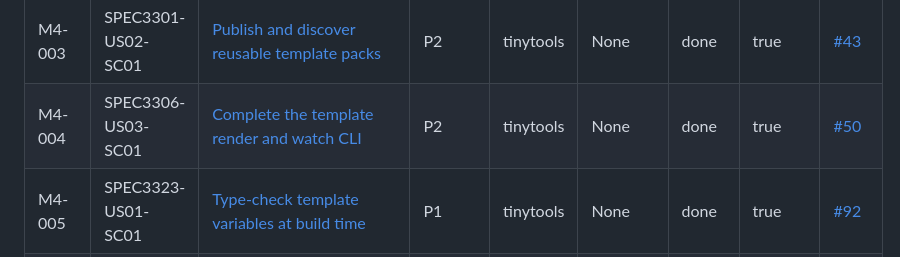
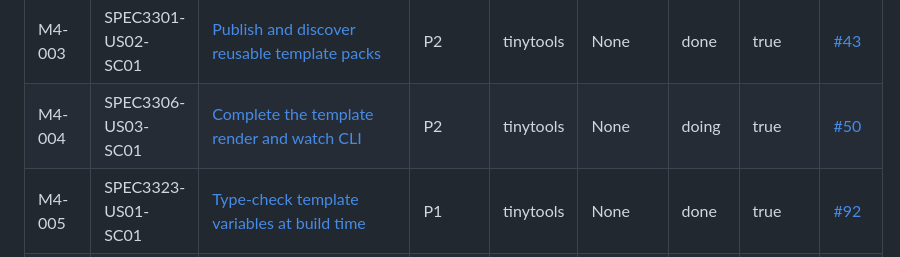
Before and after one commit to lowlandtech/tinytools, a Markdown page: docs/workitems/README.md, the part around the change. GitHub-like rendering.

Commit message:
chore(SPEC3306-US03-SC01): return the watcher spec to doing #50
The CI matrix started running the behavior suite today and windows-latest
failed in SC02_WatchesRelevantFiles: WatchRevisions was 0 instead of 1.
Ubuntu and macOS passed, so the product behaviour is fine and the scenario is
waiting for a filesystem notification with a fixed 200ms sleep. Recording the
return before touching the spec, so the source state and the fix agree.

```diff
--- a/docs/workitems/README.md
+++ b/docs/workitems/README.md
@@ -32,7 +32,7 @@
 | M4-001 | SPEC3306-US01-SC01 | [Build a Visual Studio template editing extension](doing/SPEC3306.US01.SC01.visual-studio-extension.md) | P2 | tinytools | None | doing | false | [#48](https://github.com/lowlandtech/tinytools/issues/48) |
 | M4-002 | SPEC3306-US02-SC01 | [Generate typed template renderers at build time](done/SPEC3306.US02.SC01.source-generator-templates.md) | P2 | tinytools | None | done | true | [#49](https://github.com/lowlandtech/tinytools/issues/49) |
 | M4-003 | SPEC3301-US02-SC01 | [Publish and discover reusable template packs](done/SPEC3301.US02.SC01.template-library-registry.md) | P2 | tinytools | None | done | true | [#43](https://github.com/lowlandtech/tinytools/issues/43) |
-| M4-004 | SPEC3306-US03-SC01 | [Complete the template render and watch CLI](done/SPEC3306.US03.SC01.render-watch-cli.md) | P2 | tinytools | None | done | true | [#50](https://github.com/lowlandtech/tinytools/issues/50) |
+| M4-004 | SPEC3306-US03-SC01 | [Complete the template render and watch CLI](doing/SPEC3306.US03.SC01.render-watch-cli.md) | P2 | tinytools | None | doing | true | [#50](https://github.com/lowlandtech/tinytools/issues/50) |
 | M4-005 | SPEC3323-US01-SC01 | [Type-check template variables at build time](done/SPEC3323.US01.SC01.typed-template-validation.md) | P1 | tinytools | None | done | true | [#92](https://github.com/lowlandtech/tinytools/issues/92) |
 | M4-006 | SPEC3324-US01-SC01 | [Serve template editing through a language server](done/SPEC3324.US01.SC01.template-language-server.md) | P1 | tinytools | None | done | true | [#93](https://github.com/lowlandtech/tinytools/issues/93) |
 | M4-007 | SPEC3325-US01-SC01 | [Approve template output with snapshot tests](done/SPEC3325.US01.SC01.template-snapshot-testing.md) | P2 | tinytools | None | done | true | [#94](https://github.com/lowlandtech/tinytools/issues/94) |
```
Also changed, not shown: 2 other files.
